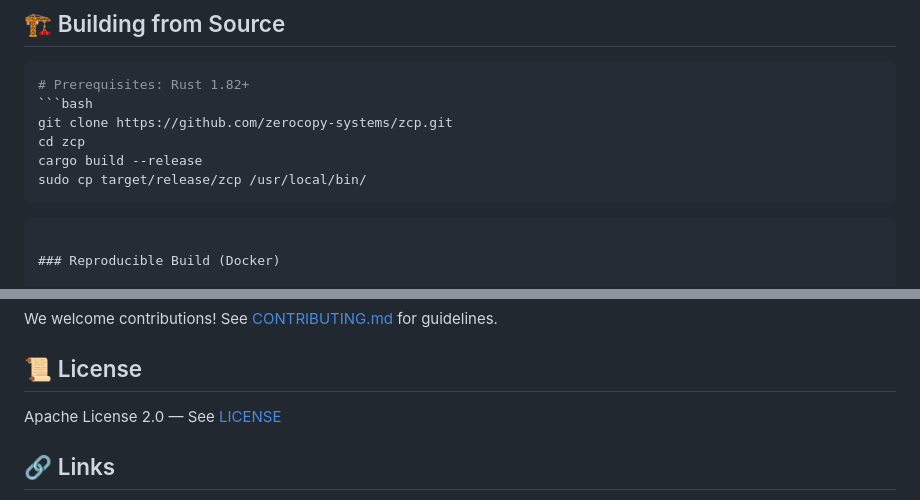
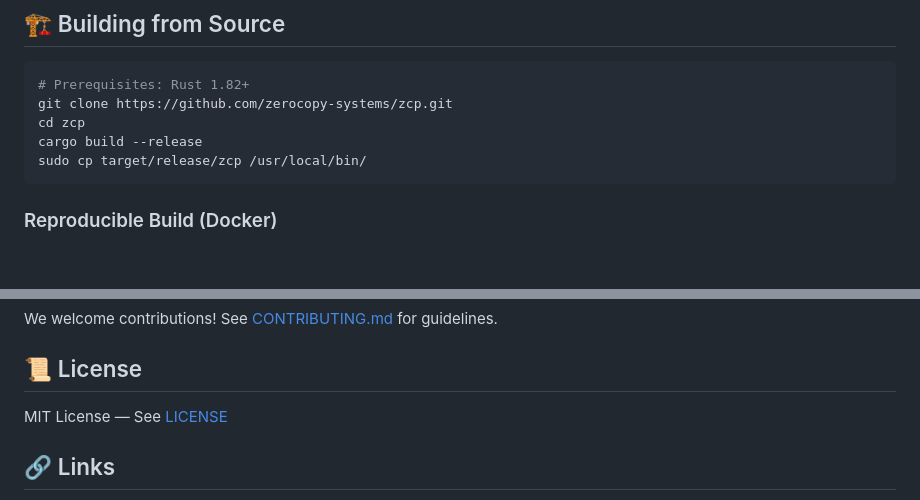
Before and after one commit to zerocopy-systems/zcp, a Markdown page: README.md, 2 parts joined by grey strips. Rendered like a GitHub page; blank space fills up the shorter version.

Commit message:
docs: fix readme formatting and license reference

````diff
--- a/README.md
+++ b/README.md
@@ -209,12 +209,10 @@ cosign verify-blob --signature zcp-linux-x86_64.sig \
 
 ```bash
 # Prerequisites: Rust 1.82+
-```bash
 git clone https://github.com/zerocopy-systems/zcp.git
 cd zcp
 cargo build --release
 sudo cp target/release/zcp /usr/local/bin/
-```
 ```
 
 ### Reproducible Build (Docker)
@@ -243,7 +241,7 @@ We welcome contributions! See [CONTRIBUTING.md](CONTRIBUTING.md) for guidelines.
 
 ## 📜 License
 
-Apache License 2.0 — See [LICENSE](LICENSE)
+MIT License — See [LICENSE](LICENSE)
 
 ## 🔗 Links
 
````
